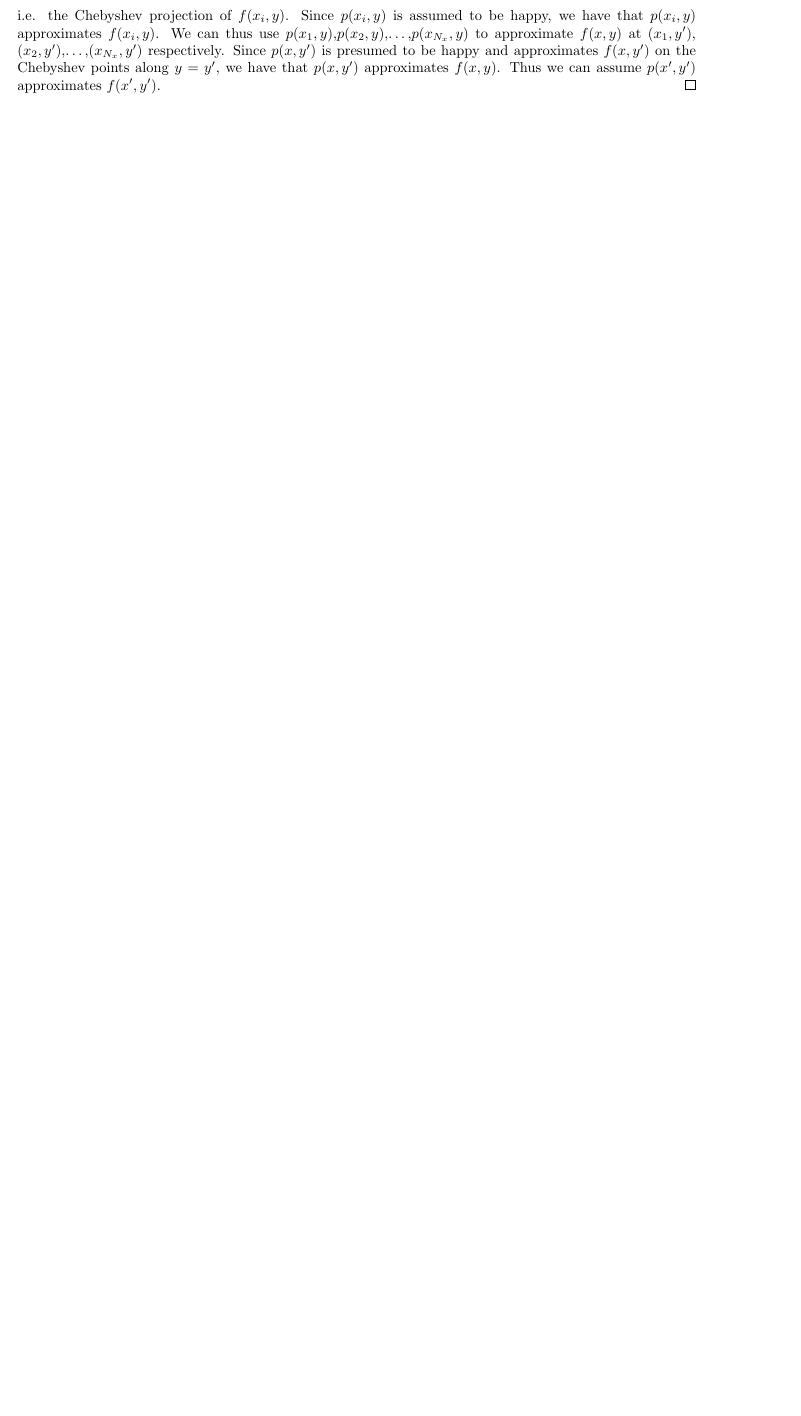
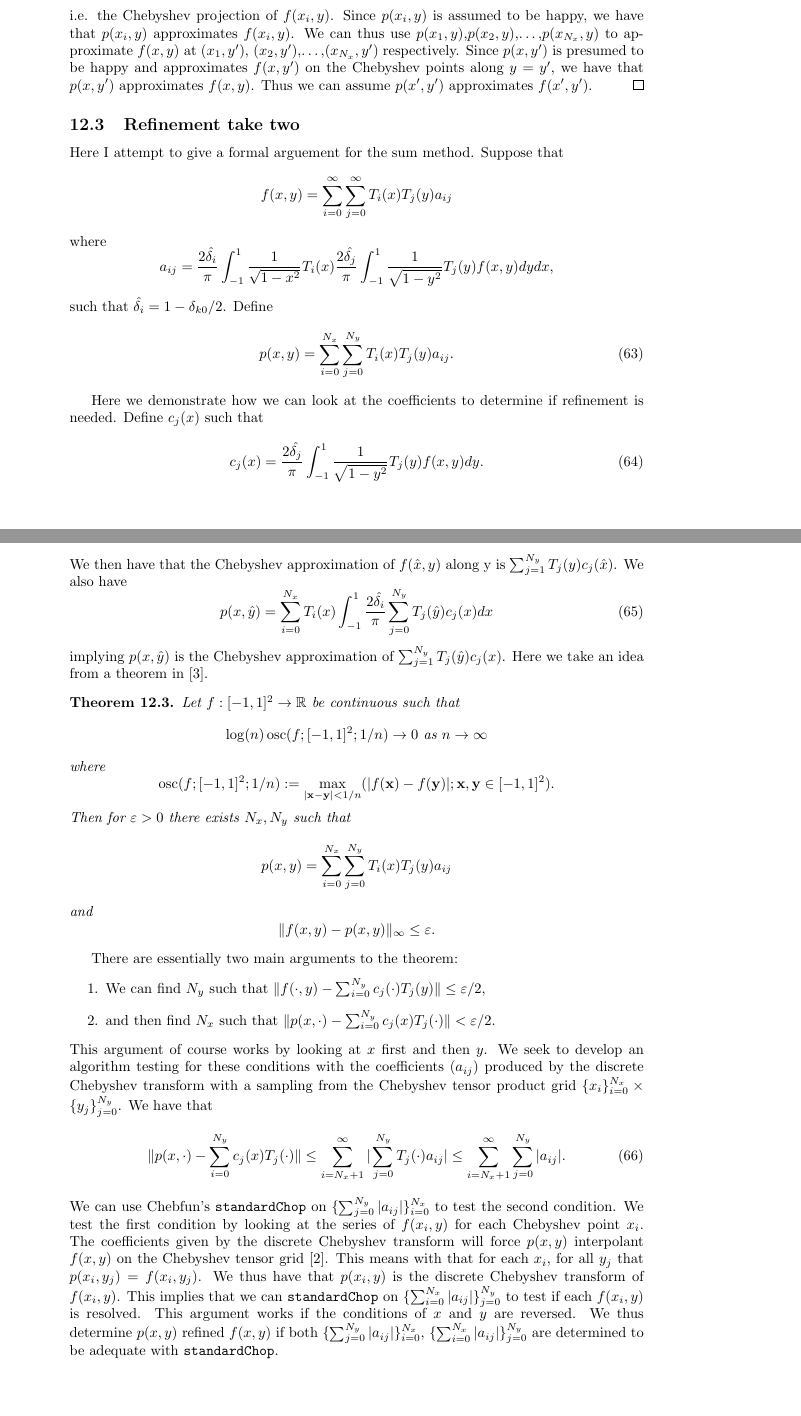
Before and after one commit to tobydriscoll/blinking-pum, a LaTeX document (PUNDJOURNAL.tex): part of page 21 of 22 before the commit and two parts of pages 25 and 26 of 27 after it, the two joined at a grey line, cut so that both start at the same text, the shorter picture padded with empty space. The pictures show the PDF file PUNDJOURNAL.pdf that the author committed with the source.

Commit message:
adding changes

```diff
--- a/PUNDJOURNAL.tex
+++ b/PUNDJOURNAL.tex
@@ -1044,6 +1046,61 @@ p(x_i,y) = \sum_{j=0}^{N_y} T_j(y_j) \left < T_j(y),f(x_i,y)\right >_y,
 \end{equation}
 i.e. the Chebyshev projection of $f(x_i,y)$. Since $p(x_i,y)$ is assumed to be happy, we have that $p(x_i,y)$ approximates $f(x_i,y)$. We can thus use $p(x_1,y)$,$p(x_2,y)$,$\dots$,$p(x_{N_x},y)$ to approximate $f(x,y)$ at $(x_1,y')$, $(x_2,y')$,$\dots$,$(x_{N_x},y')$ respectively. Since $p(x,y')$ is presumed to be happy and approximates $f(x,y')$ on the Chebyshev points along $y=y'$, we have that $p(x,y')$ approximates $f(x,y)$. Thus we can assume $p(x',y')$ approximates $f(x',y')$.
 \end{proof}
+
+
+\subsection{Refinement take two}
+Here I attempt to give a formal arguement for the sum method. Suppose that
+$$
+f(x,y) = \sum_{i=0}^{\infty} \sum_{j=0}^{\infty} T_i(x)T_j(y)a_{ij}
+$$
+where
+$$
+a_{ij} = \frac{2 \hat{\delta_i}}{\pi} \int_{-1}^{1} \frac{1}{\sqrt{1-x^2}} T_i(x) \frac{2 \hat{\delta_j}}{\pi} \int_{-1}^{1} \frac{1}{\sqrt{1-y^2}} T_j(y) f(x,y) dy dx,
+$$
+such that $\hat{\delta_i} = 1 - \delta_{k0}/2$. Define
+\begin{equation}
+p(x,y) =  \sum_{i=0}^{N_x} \sum_{j=0}^{N_y} T_i(x)T_j(y)a_{ij}.
+\end{equation}
+
+Here we demonstrate how we can look at the coefficients to determine if refinement is needed. Define $c_j(x)$ such that
+ \begin{equation}
+ 	c_j(x) = \frac{2 \hat{\delta_j}}{\pi} \int_{-1}^{1} \frac{1}{\sqrt{1-y^2}}T_j(y)f(x,y)dy.
+\end{equation}
+We then have that the Chebyshev approximation of $f(\hat{x},y)$ along y is $\sum_{j=1}^{N_y} T_j(y)c_j(\hat{x})$. We also have
+\begin{equation}
+p(x,y) = \sum_{i=0}^{N_x} T_i(x) \int_{-1}^{1} \frac{2 \hat{\delta_i}}{\pi}  \sum_{j=0}^{N_y}T_j(y)c_j(x) dx
+\label{fixed_x}
+\end{equation}
+implying $p(x,\hat{y})$ is the Chebyshev approximation of $\sum_{j=1}^{N_y} T_j(\hat{y})c_j(x)$. Here we take an idea from a theorem in \cite{sommariva2005adaptive}.
+
+\begin{theorem}
+Let $f:[-1,1]^2 \to \R$ be continuous such that
+$$
+\log(n)\osc(f;[-1,1]^2;1/n)\to 0 \text{ as } n\to \infty
+$$
+where
+$$
+\osc(f;[-1,1]^2;1/n):=\max_{|{\vect{x}-\vect{y}}|<1/n}(|f(\vect{x})-f(\vect{y})|;\vect{x},\vect{y} \in [-1,1]^2).
+$$
+Then for $\varepsilon>0$ there exists $N_x,N_y$ such that
+$$
+p(x,y) = \sum_{i=0}^{N_x} \sum_{j=0}^{N_y} T_i(x)T_j(y)a_{ij}
+$$
+and
+$$
+\|f(x,y)-p(x,y)\|_{\infty} \leq \varepsilon.
+$$
+ \end{theorem}
+There are essentially two main arguments to the theorem:
+\begin{enumerate}
+\item We can find $N_y$ such that $\|f(\cdot,y) -\sum_{i=0}^{N_y} c_j(\cdot)T_j(y) \| \leq \varepsilon/2$,
+\item and then find $N_x$ such that $\|p(x,\cdot) - \sum_{i=0}^{N_y} c_j(x)T_j(\cdot)\|<\varepsilon/2$.
+\end{enumerate}
+This argument of course works by looking at $x$ first and then $y$. We seek to develop an algorithm testing for these conditions with the coefficients $(a_{ij})$ produced by the discrete Chebyshev transform with a sampling from the Chebyshev tensor product grid $\{x_i\}_{i=0}^{N_x} \times \{y_j\}_{j=0}^{N_y}$. We have that
+\begin{equation}
+\|p(x,\cdot) - \sum_{i=0}^{N_y} c_j(x)T_j(\cdot)\| \leq \sum_{i=N_x+1}^{\infty} | \sum_{j=0}^{N_y} T_j(\cdot) a_{ij}	 | \leq \sum_{i=N_x+1}^{\infty} \sum_{j=0}^{N_y} |a_{ij}|.
+\end{equation}
+We can use Chebfun's {\tt standardChop} on $\{\sum_{j=0}^{N_y} |a_{ij}|\}_{i=0}^{N_x}$ to test the second condition. We test the first condition by looking at the series of $f(x_i,y)$ for each Chebyshev point $x_i$. The coefficients given by the discrete Chebyshev transform will force $p(x,y)$ interpolant $f(x,y)$ on the Chebyshev tensor grid \cite{mason2002chebyshev}. This means with that for each $x_i$, for all $y_j$ that $p(x_i,y_j) = f(x_i,y_j)$. We thus have that $p(x_i,y)$ is the discrete Chebyshev transform of $f(x_i,y)$. This implies that we can {\tt standardChop} on $\{\sum_{i=0}^{N_x} |a_{ij}|\}_{j=0}^{N_y}$ to test if each $f(x_i,y)$ is resolved. This argument works if the conditions of $x$ and $y$ are reversed. We thus determine $p(x,y)$ refined $f(x,y)$ if both $\{\sum_{j=0}^{N_y} |a_{ij}|\}_{i=0}^{N_x}$, $\{\sum_{i=0}^{N_x} |a_{ij}|\}_{j=0}^{N_y}$ are determined to be adequate with {\tt standardChop}.
 \bibliographystyle{plain}
 \bibliography{PU_BIB}
 
```
Also changed, not shown: PUNDJOURNAL.pdf, PUNDJOURNAL.tex (4 more changed lines), 4 other files.
